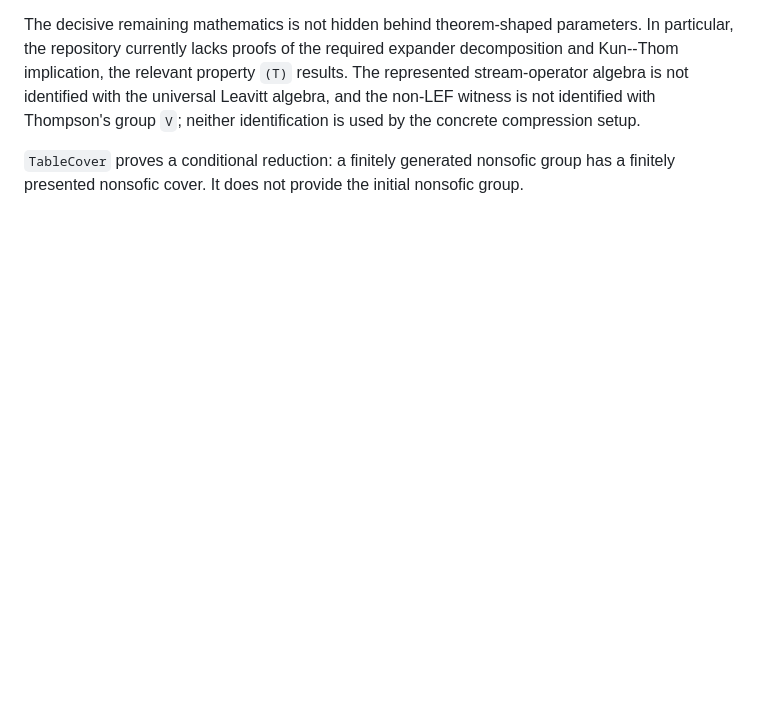
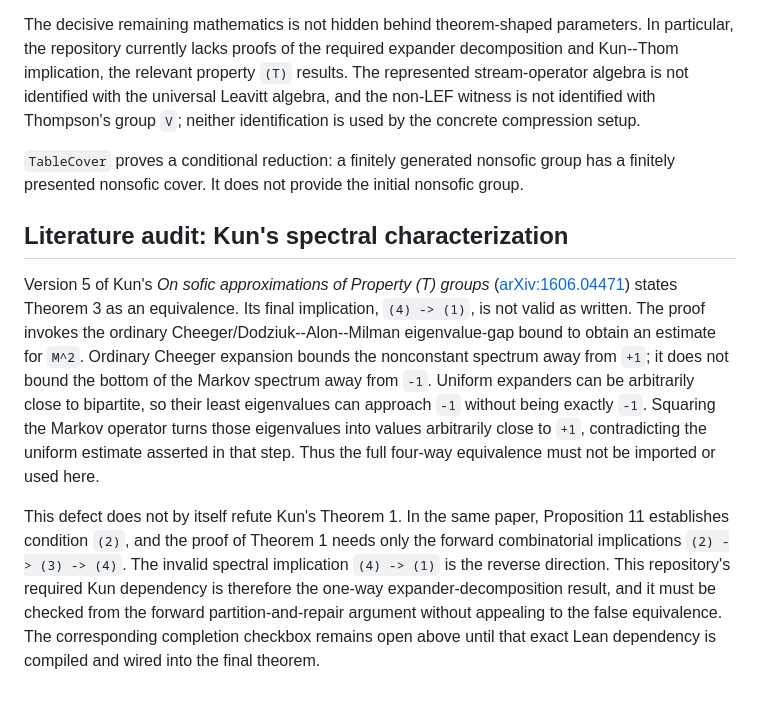
Before and after one commit to SauersML/nonsofic_existence, a Markdown page: README.md, the part around the change. Rendered like a GitHub page; blank space fills up the shorter version.

Commit message:
Document flaw in Kun spectral equivalence

```diff
--- a/README.md
+++ b/README.md
@@ -148,3 +148,27 @@ concrete compression setup.
 `TableCover` proves a conditional reduction: a finitely generated nonsofic
 group has a finitely presented nonsofic cover. It does not provide the initial
 nonsofic group.
+
+## Literature audit: Kun's spectral characterization
+
+Version 5 of Kun's *On sofic approximations of Property (T) groups*
+([arXiv:1606.04471](https://arxiv.org/abs/1606.04471)) states Theorem 3 as an
+equivalence.  Its final implication, `(4) -> (1)`, is not valid as written.
+The proof invokes the ordinary Cheeger/Dodziuk--Alon--Milman eigenvalue-gap
+bound to obtain an estimate for `M^2`.  Ordinary Cheeger expansion bounds the
+nonconstant spectrum away from `+1`; it does not bound the bottom of the
+Markov spectrum away from `-1`.  Uniform expanders can be arbitrarily close to
+bipartite, so their least eigenvalues can approach `-1` without being exactly
+`-1`.  Squaring the Markov operator turns those eigenvalues into values
+arbitrarily close to `+1`, contradicting the uniform estimate asserted in that
+step.  Thus the full four-way equivalence must not be imported or used here.
+
+This defect does not by itself refute Kun's Theorem 1.  In the same paper,
+Proposition 11 establishes condition `(2)`, and the proof of Theorem 1 needs
+only the forward combinatorial implications `(2) -> (3) -> (4)`.  The invalid
+spectral implication `(4) -> (1)` is the reverse direction.  This repository's
+required Kun dependency is therefore the one-way expander-decomposition
+result, and it must be checked from the forward partition-and-repair argument
+without appealing to the false equivalence.  The corresponding completion
+checkbox remains open above until that exact Lean dependency is compiled and
+wired into the final theorem.
```
